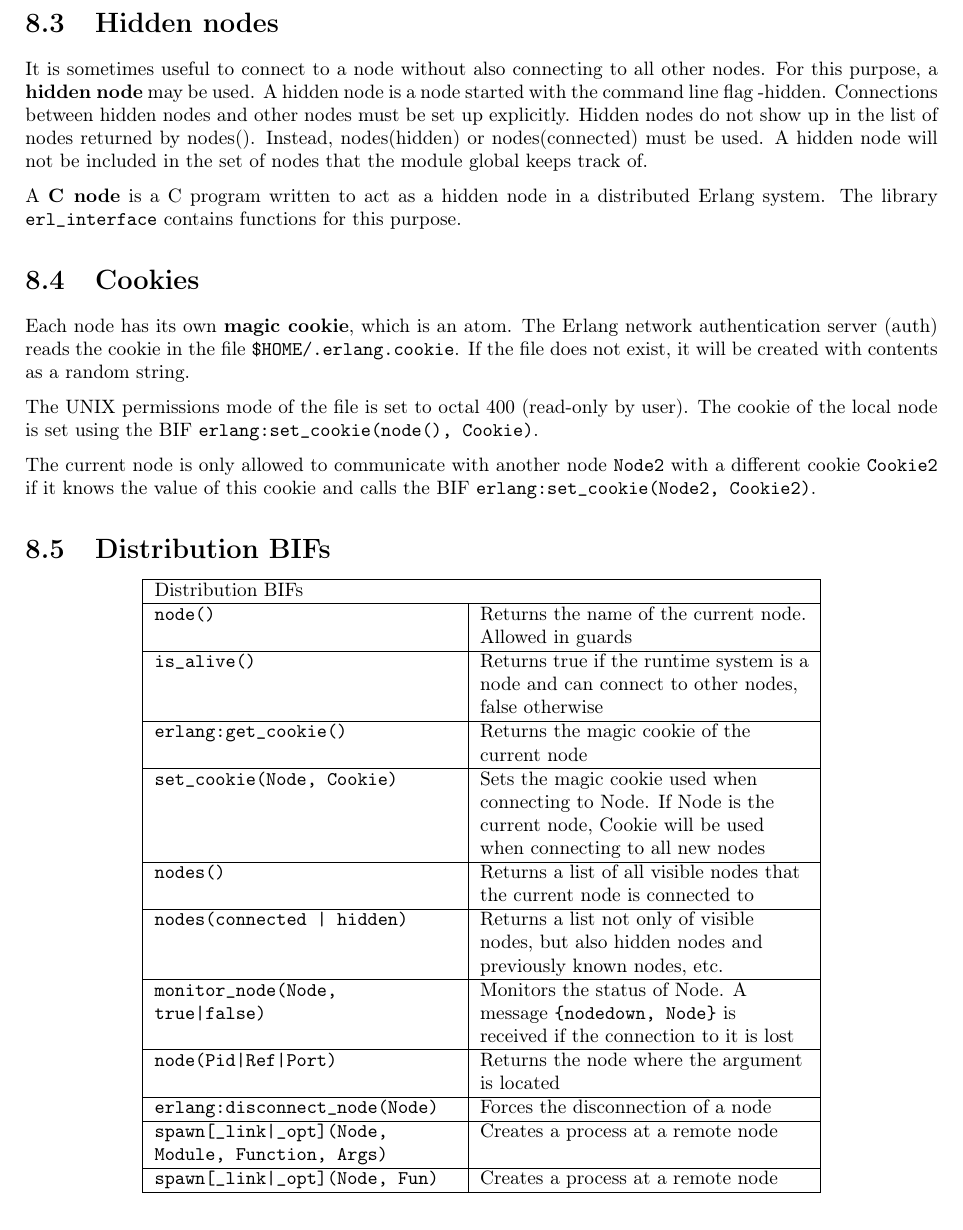
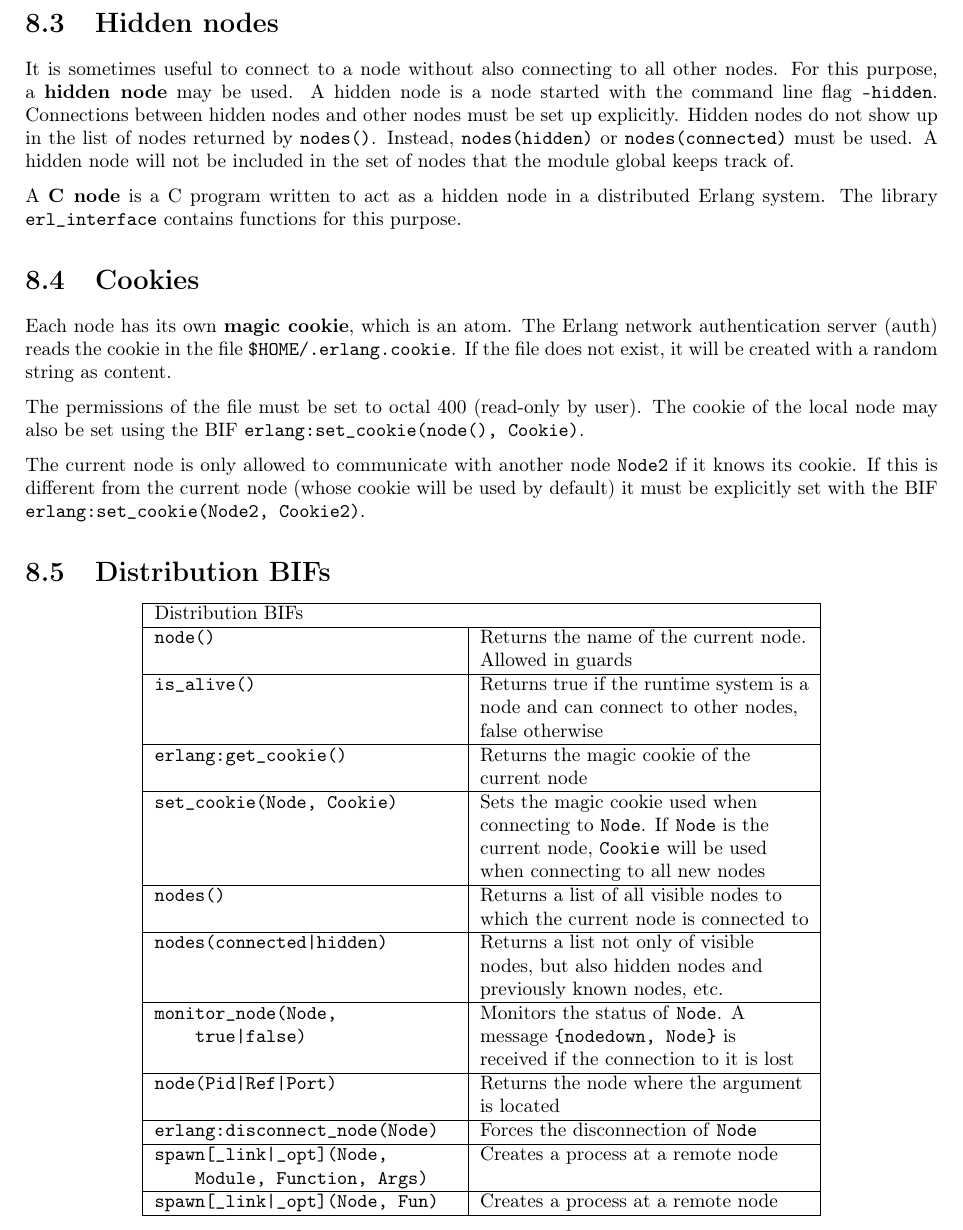
Before and after one commit to esl/erlang-handbook, a LaTeX thesis (ErlangHandbook.tex, which reads chapters/08-distributed-erlang.tex): part of page 38 of 45, cut so that both start at the same text. Compiled offline with pdfLaTeX.

Commit message:
Typesetting and minor edits to chapter 8.

```diff
--- a/chapters/08-distributed-erlang.tex
+++ b/chapters/08-distributed-erlang.tex
@@ -58,9 +55,9 @@ currently connected (visible) nodes.
 It is sometimes useful to connect to a node without also connecting to
 all other nodes. For this purpose, a \textbf{hidden node} may be
 used. A hidden node is a node started with the command line flag
--hidden. Connections between hidden nodes and other nodes must be set
+\texttt{-hidden}.  Connections between hidden nodes and other nodes must be set
 up explicitly. Hidden nodes do not show up in the list of nodes
-returned by nodes(). Instead, nodes(hidden) or nodes(connected) must
+returned by \texttt{nodes()}. Instead, \texttt{nodes(hidden)} or \texttt{nodes(connected)} must
 be used. A hidden node will not be included in the set of nodes that
 the module global keeps track of.
 
@@ -73,16 +70,19 @@ contains functions for this purpose.
 Each node has its own \textbf{magic cookie}, which is an atom. The
 Erlang network authentication server (auth) reads the cookie in the
 file \texttt{\$HOME/.erlang.cookie}. If the file does not exist, it
-will be created with contents as a random string.
+will be created with a random string as content.
 
-The UNIX permissions mode of the file is set to octal 400 (read-only
-by user). The cookie of the local node is set using the BIF
+% FRMB CHECK: the implication here is that "erlang:set_cookie(node(), Cookie)"
+% sets *this* node's cookie, as well as the cookie that will be used to connect
+% to other nodes, if not explicitly set otherwise.
+
+The permissions of the file must be set to octal 400 (read-only
+by user).  The cookie of the local node may also be set using the BIF
 \texttt{erlang:set\_cookie(node(), Cookie)}.
 
 The current node is only allowed to communicate with another node
-\texttt{Node2} with a different cookie \texttt{Cookie2} if it knows
-the value of this cookie and calls the BIF
-\texttt{erlang:set\_cookie(Node2, Cookie2)}.
+\texttt{Node2} if it knows its cookie.  If this is different from the current node (whose cookie will
+be used by default) it must be explicitly set with the BIF \texttt{erlang:set\_cookie(Node2, Cookie2)}.
 
 
 \section{Distribution BIFs}
@@ -99,24 +99,24 @@ other nodes, false otherwise\tabularnewline
 \hline
 \texttt{erlang:get\_cookie()}  & Returns the magic cookie of the current node\tabularnewline
 \hline
-\texttt{set\_cookie(Node, Cookie)} & Sets the magic cookie used when connecting to Node.
-If Node is the current node, Cookie will be used when connecting to all new nodes\tabularnewline
+\texttt{set\_cookie(Node, Cookie)} & Sets the magic cookie used when connecting to \texttt{Node}.
+If \texttt{Node} is the current node, \texttt{Cookie} will be used when connecting to all new nodes\tabularnewline
 \hline
-\texttt{nodes()}  & Returns a list of all visible nodes that the current node is connected
+\texttt{nodes()}  & Returns a list of all visible nodes to which the current node is connected
 to\tabularnewline
 \hline
-\texttt{nodes(connected \textbar{} hidden)}  & Returns a list not only of visible nodes,
+\texttt{nodes(connected\textbar{}hidden)}  & Returns a list not only of visible nodes,
 but also hidden nodes and previously known nodes, etc. \tabularnewline
 \hline
-\texttt{monitor\_node(Node, true\textbar{}false)}  & Monitors the status of Node. A message
+\texttt{monitor\_node(Node,}\break\texttt{\phantom{xxxx}true\textbar{}false)}  & Monitors the status of \texttt{Node}. A message
 \texttt{\{nodedown, Node\}} is received if the connection to it is lost\tabularnewline
 \hline
 \texttt{node(Pid\textbar{}Ref\textbar{}Port)}  & Returns the node where the argument is
 located\tabularnewline
 \hline
-\texttt{erlang:disconnect\_node(Node)}  & Forces the disconnection of a node\tabularnewline
+\texttt{erlang:disconnect\_node(Node)}  & Forces the disconnection of \texttt{Node}\tabularnewline
 \hline
-\texttt{spawn[\_link\textbar{}\_opt](Node, Module, Function, Args)}  & Creates a process
+\texttt{spawn[\_link\textbar{}\_opt](Node,}\break\texttt{\phantom{xxxx}Module, Function, Args)}  & Creates a process
 at a remote node\tabularnewline
 \hline
 \texttt{spawn[\_link\textbar{}\_opt](Node, Fun)}  & Creates a process at a remote node\tabularnewline
```
Also changed, not shown: chapters/08-distributed-erlang.tex (45 more changed lines).
